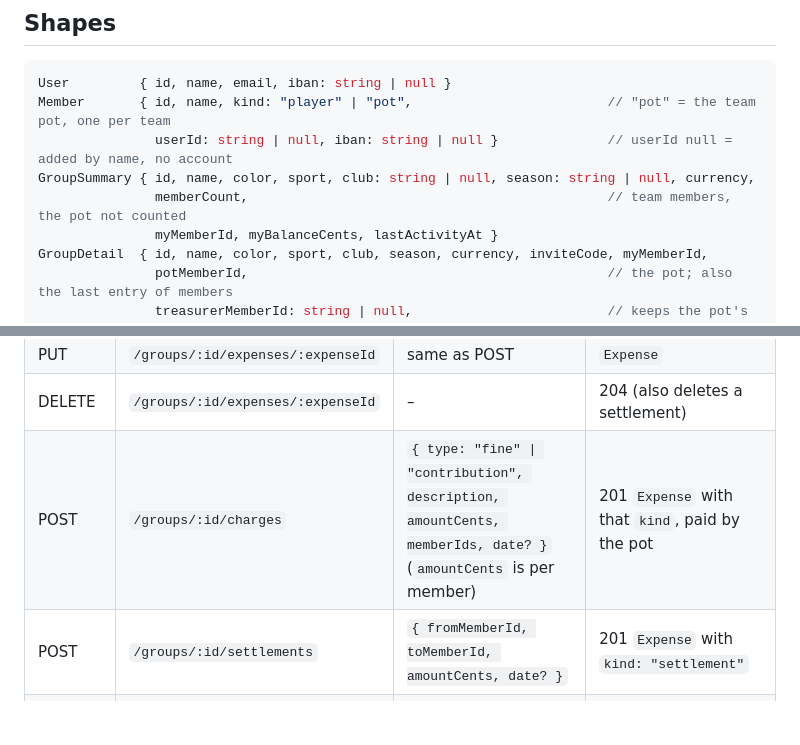
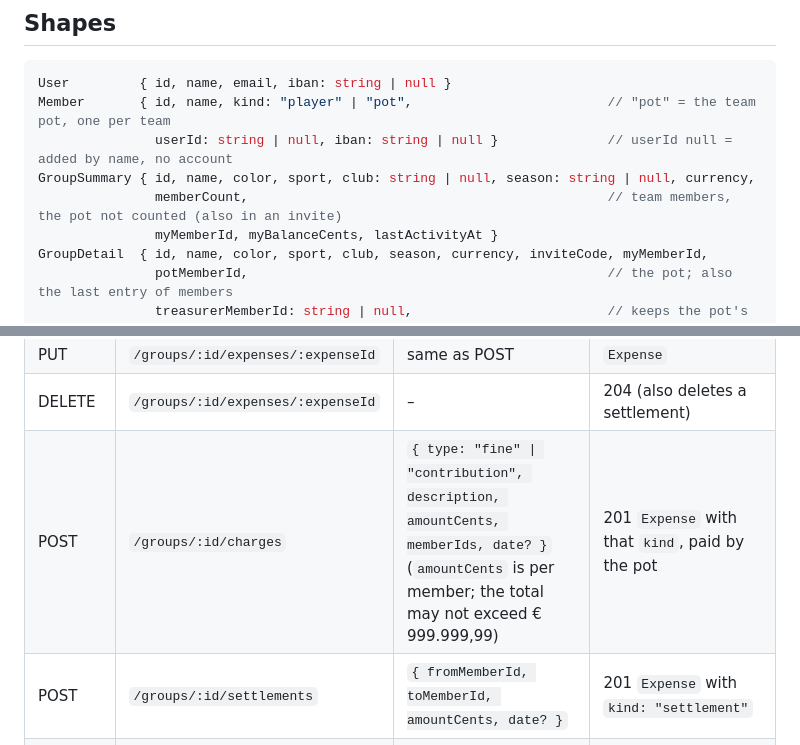
Before and after one commit to aireport-online/split-sport, a Markdown page: docs/api.md, 2 parts joined by grey strips. GitHub-like rendering; blank space fills up the shorter version.

```diff
--- a/docs/api.md
+++ b/docs/api.md
@@ -21,7 +21,7 @@ User         { id, name, email, iban: string | null }
 Member       { id, name, kind: "player" | "pot",                         // "pot" = the team pot, one per team
                userId: string | null, iban: string | null }              // userId null = added by name, no account
 GroupSummary { id, name, color, sport, club: string | null, season: string | null, currency,
-               memberCount,                                              // team members, the pot not counted
+               memberCount,                                              // team members, the pot not counted (also in an invite)
                myMemberId, myBalanceCents, lastActivityAt }
 GroupDetail  { id, name, color, sport, club, season, currency, inviteCode, myMemberId,
                potMemberId,                                              // the pot; also the last entry of members
@@ -118,7 +118,7 @@ To edit an expense, rebuild the split from the stored expense:
 | GET | `/groups/:id/expenses/:expenseId` | – | `Expense` |
 | PUT | `/groups/:id/expenses/:expenseId` | same as POST | `Expense` |
 | DELETE | `/groups/:id/expenses/:expenseId` | – | 204 (also deletes a settlement) |
-| POST | `/groups/:id/charges` | `{ type: "fine" \| "contribution", description, amountCents, memberIds, date? }` (`amountCents` is per member) | 201 `Expense` with that `kind`, paid by the pot |
+| POST | `/groups/:id/charges` | `{ type: "fine" \| "contribution", description, amountCents, memberIds, date? }` (`amountCents` is per member; the total may not exceed € 999.999,99) | 201 `Expense` with that `kind`, paid by the pot |
 | POST | `/groups/:id/settlements` | `{ fromMemberId, toMemberId, amountCents, date? }` | 201 `Expense` with `kind: "settlement"` |
 | POST | `/receipts/scan` | `{ imageBase64, mediaType }` | `{ merchant, date, totalCents, items: {name, amountCents}[] }` |
 
```
Also changed, not shown: README.md (+7 -0 lines), apps/android/README.md (+22 -10 lines), docs/screenshots/android-give-fine.jpg (added), docs/screenshots/android-group-expenses.jpg (added), docs/screenshots/android-group-pot.jpg (added), docs/screenshots/android-groups.jpg (added), 9 other files.
